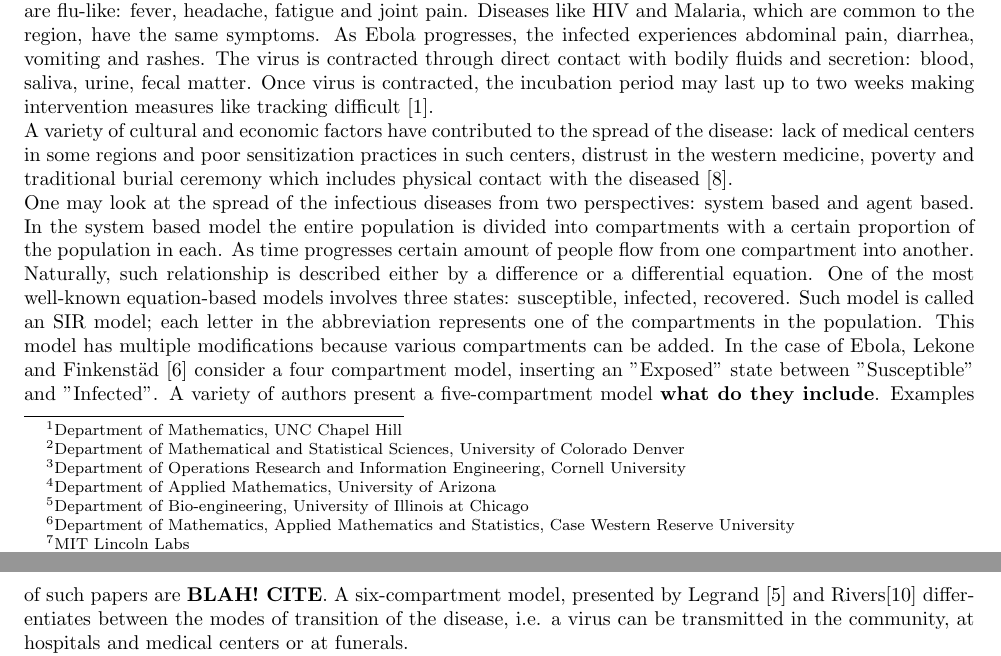
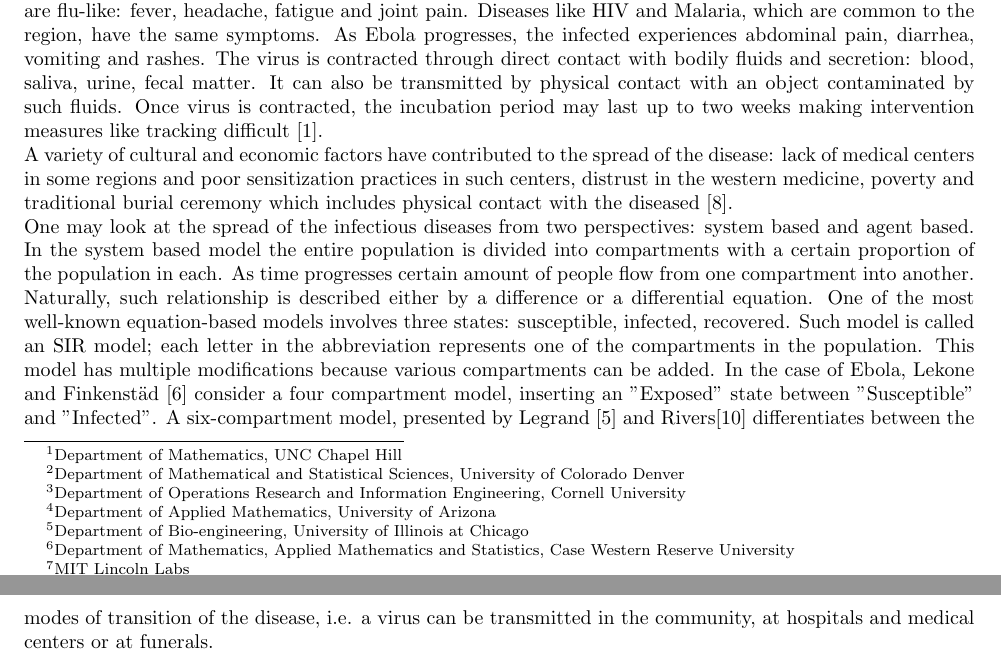
Before and after one commit to YuhangMa/MIT-Lincoln-Lab, a LaTeX document (Report.tex): two parts of pages 1 and 2 of 12, joined at a grey line, cut so that both start at the same text. Compiled offline with pdfLaTeX.

Commit message:
Intro Work

```diff
--- a/Report.tex
+++ b/Report.tex
@@ -82,7 +82,7 @@ Ebola was first discovered in 1976. Since then, there were 34 records of Ebola r
 %
 %
 %
-The current outbreak may be different because it was the first time Ebola was contracted in the West Africa as opposed to Central Africa where it was first discovered. Early symptoms are flu-like: fever, headache, fatigue and joint pain. Diseases like HIV and Malaria, which are common to the region, have the same symptoms. As Ebola progresses, the infected experiences abdominal pain, diarrhea, vomiting and rashes. The virus is contracted through direct contact with bodily fluids and secretion: blood, saliva, urine, fecal matter. Once virus is contracted, the incubation period may last up to two weeks making intervention measures like tracking difficult \cite{CDCSympt}.
+The current outbreak may be different because it was the first time Ebola was contracted in the West Africa as opposed to Central Africa where it was first discovered. Early symptoms are flu-like: fever, headache, fatigue and joint pain. Diseases like HIV and Malaria, which are common to the region, have the same symptoms. As Ebola progresses, the infected experiences abdominal pain, diarrhea, vomiting and rashes. The virus is contracted through direct contact with bodily fluids and secretion: blood, saliva, urine, fecal matter. It can also be transmitted by physical contact with an object contaminated by such fluids. Once virus is contracted, the incubation period may last up to two weeks making intervention measures like tracking difficult \cite{CDCSympt}.
 %
 %
 %
@@ -90,7 +90,7 @@ The current outbreak may be different because it was the first time Ebola was co
 %
 %
 %
-One may look at the spread of the infectious diseases from two perspectives: system based and agent based. In the system based model the entire population is divided into compartments with a certain proportion of the population in each. As time progresses certain amount of people flow from one compartment into another. Naturally, such relationship is described either by a difference or a differential equation. One of the most well-known equation-based models involves three states: susceptible, infected, recovered. Such model is called an SIR model; each letter in the abbreviation represents one of the compartments in the population. This model has multiple modifications because various compartments can be added. In the case of Ebola, Lekone and Finkenstäd \cite{Lekone2006} consider a four compartment model, inserting an "Exposed" state between "Susceptible" and "Infected". A variety of authors present a five-compartment model \textbf{what do they include}. Examples of such papers are \textbf{BLAH! CITE}. A six-compartment model, presented by Legrand \cite{Legrand2007} and Rivers\cite{Rivers2014} differentiates between the modes of transition of the disease, i.e. a virus can be transmitted in the community, at hospitals and medical centers or at funerals.\\
+One may look at the spread of the infectious diseases from two perspectives: system based and agent based. In the system based model the entire population is divided into compartments with a certain proportion of the population in each. As time progresses certain amount of people flow from one compartment into another. Naturally, such relationship is described either by a difference or a differential equation. One of the most well-known equation-based models involves three states: susceptible, infected, recovered. Such model is called an SIR model; each letter in the abbreviation represents one of the compartments in the population. This model has multiple modifications because various compartments can be added. In the case of Ebola, Lekone and Finkenstäd \cite{Lekone2006} consider a four compartment model, inserting an "Exposed" state between "Susceptible" and "Infected". A six-compartment model, presented by Legrand \cite{Legrand2007} and Rivers\cite{Rivers2014} differentiates between the modes of transition of the disease, i.e. a virus can be transmitted in the community, at hospitals and medical centers or at funerals.\\
 In contrast to system based models, agent-based models are concerned with the behavior of a typical individual rather than the system as a whole. In such models every individual in the system is assigned certain characteristics, i.e. states. Individual's behavior is probabilistic at each unit of time and causes him either to transition to a different state or stay in his current state. Agent-based models for Ebola include Siettos et al \cite{Siettos2015} and Merler et al\cite{Merler2015}. A variety of models examine the effectiveness of intervention measures. Examples include contact tracing by Webb et al \cite{Webb2015} and travel restrictions by Poletto et al \cite{Poletto2014}.\\
 In this paper we consider a seven compartment system based model as well as agent-based modification of the same model. We show \textbf{What did we show?!} \textbf{What about the model with spatial component?}\\
 The rest of the paper is organized as follows. In section~\ref{sec:Model} we present our model. Section~\ref{sec:Data} describes our data and parameters. Section~\ref{sec:Results} discusses the results of numerical experiments. Section~\ref{sec:Summary} concludes.\\\\
```
